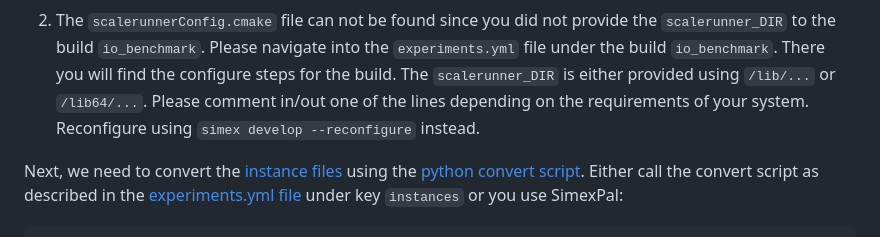
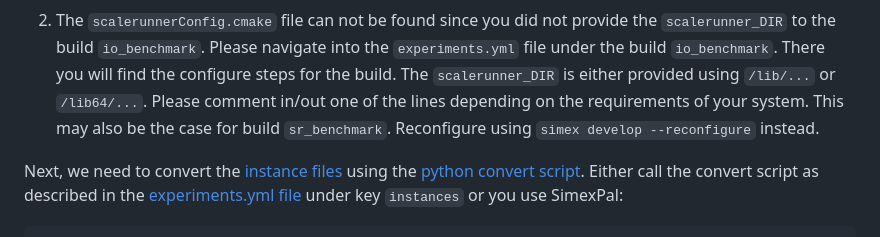
Before and after one commit to hu-macsy/ScaleRunner-Exp, a Markdown page: OVERVIEW.md, the part around the change. Rendered like a GitHub page.

Commit message:
Revise second workaround when using simex develop.

```diff
--- a/OVERVIEW.md
+++ b/OVERVIEW.md
@@ -74,8 +74,9 @@ You may encounter two issues here:
    `experiments.yml` file under the build `io_benchmark`. There you will find
    the configure steps for the build. The `scalerunner_DIR` is either provided
    using `/lib/...` or `/lib64/...`. Please comment in/out one of the lines
-   depending on the requirements of your system. Reconfigure using `simex
-   develop --reconfigure` instead.
+   depending on the requirements of your system. This may also be the case for
+   build `sr_benchmark`. Reconfigure using `simex develop --reconfigure`
+   instead.
 
 Next, we need to convert the [instance files](/instances/) using the [python
 convert script](convert.py). Either call the convert script as described in the
```
